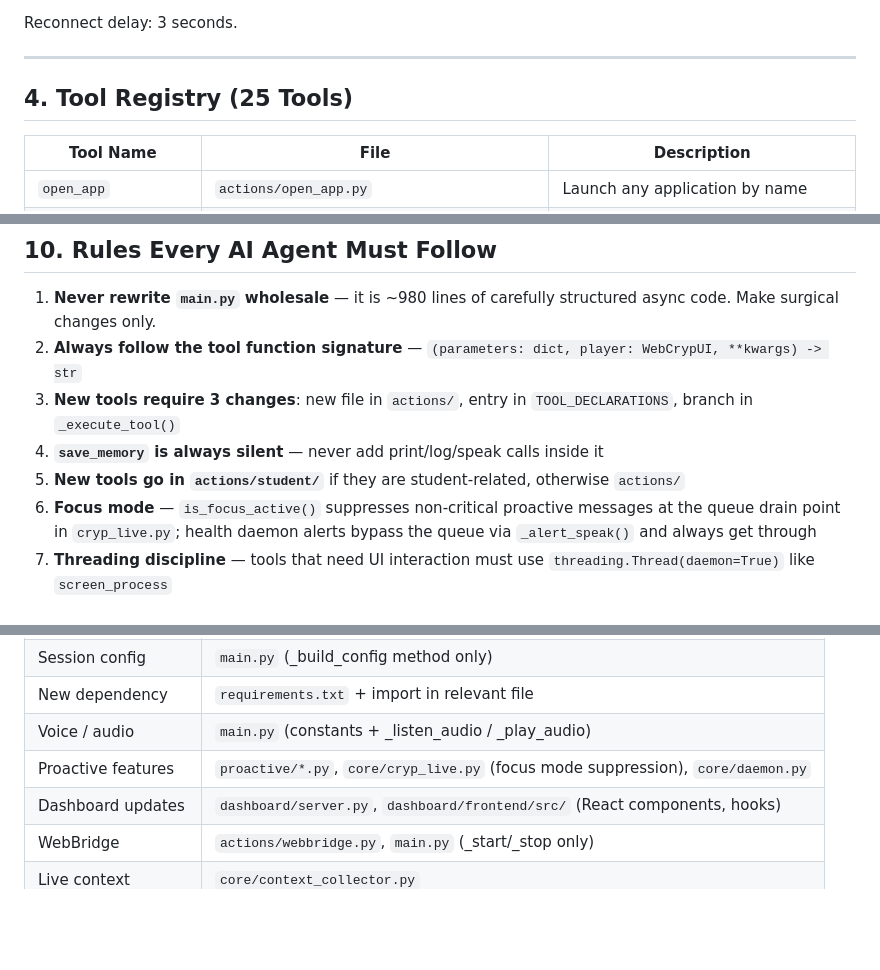
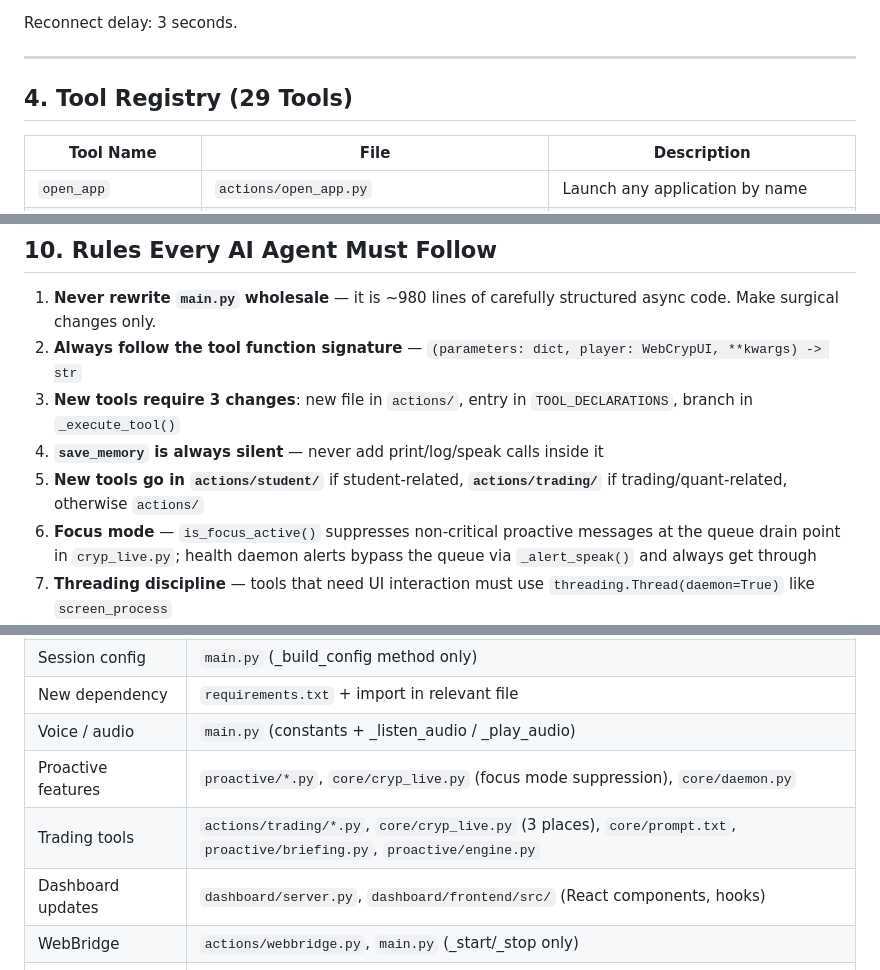
Before and after one commit to m-awaisqasim/Cryp, a Markdown page: openspec/context.md, 3 parts joined by grey strips. Rendered like a GitHub page; blank space fills up the shorter version.

```diff
--- a/openspec/context.md
+++ b/openspec/context.md
@@ -186,7 +195,7 @@ Reconnect delay: 3 seconds.
 
 ---
 
-## 4. Tool Registry (25 Tools)
+## 4. Tool Registry (29 Tools)
 
 | Tool Name           | File                                     | Description                                        |
 | ------------------- | ---------------------------------------- | -------------------------------------------------- |
@@ -413,7 +430,7 @@ except Exception as e:
 2. **Always follow the tool function signature** — `(parameters: dict, player: WebCrypUI, **kwargs) -> str`
 3. **New tools require 3 changes**: new file in `actions/`, entry in `TOOL_DECLARATIONS`, branch in `_execute_tool()`
 4. **`save_memory` is always silent** — never add print/log/speak calls inside it
-5. **New tools go in `actions/student/`** if they are student-related, otherwise `actions/`
+5. **New tools go in `actions/student/`** if student-related, **`actions/trading/`** if trading/quant-related, otherwise `actions/`
 6. **Focus mode** — `is_focus_active()` suppresses non-critical proactive messages at the queue drain point in `cryp_live.py`; health daemon alerts bypass the queue via `_alert_speak()` and always get through
 7. **Threading discipline** — tools that need UI interaction must use `threading.Thread(daemon=True)` like `screen_process`
 8. **`loop.run_in_executor`** — all synchronous tool calls must be wrapped in executor to avoid blocking the async loop
@@ -446,6 +463,7 @@ When working on a feature, here are the files typically involved:
 | New dependency      | `requirements.txt` + import in relevant file                                  |
 | Voice / audio       | `main.py` (constants + _listen_audio / _play_audio)                          |
 | Proactive features  | `proactive/*.py`, `core/cryp_live.py` (focus mode suppression), `core/daemon.py` |
+| Trading tools       | `actions/trading/*.py`, `core/cryp_live.py` (3 places), `core/prompt.txt`, `proactive/briefing.py`, `proactive/engine.py` |
 | Dashboard updates   | `dashboard/server.py`, `dashboard/frontend/src/` (React components, hooks)   |
 | WebBridge           | `actions/webbridge.py`, `main.py` (_start/_stop only)                         |
 | Live context        | `core/context_collector.py`                                                   |
```
Also changed, not shown: other parts of openspec/context.md (+23 -6 lines), readme.md (+18 -6 lines).
